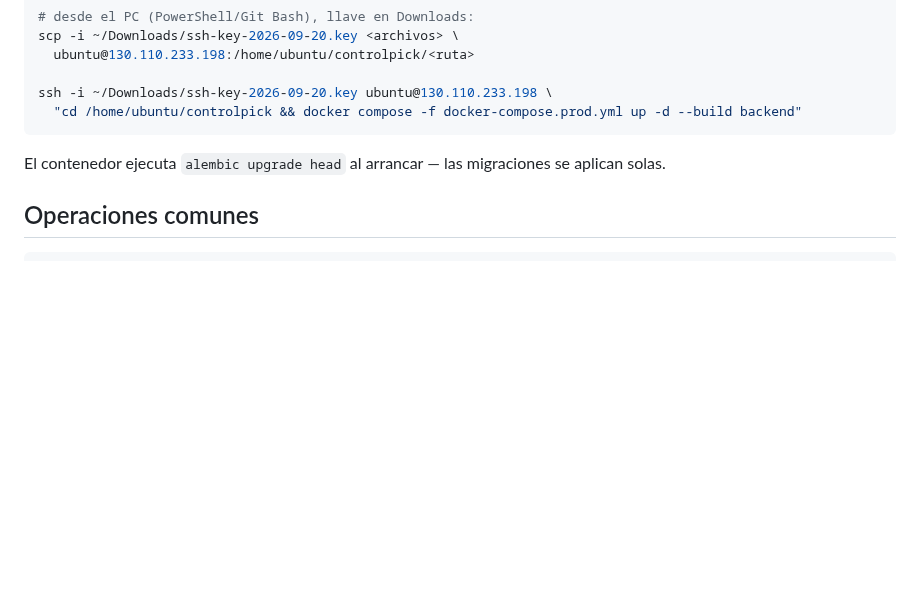
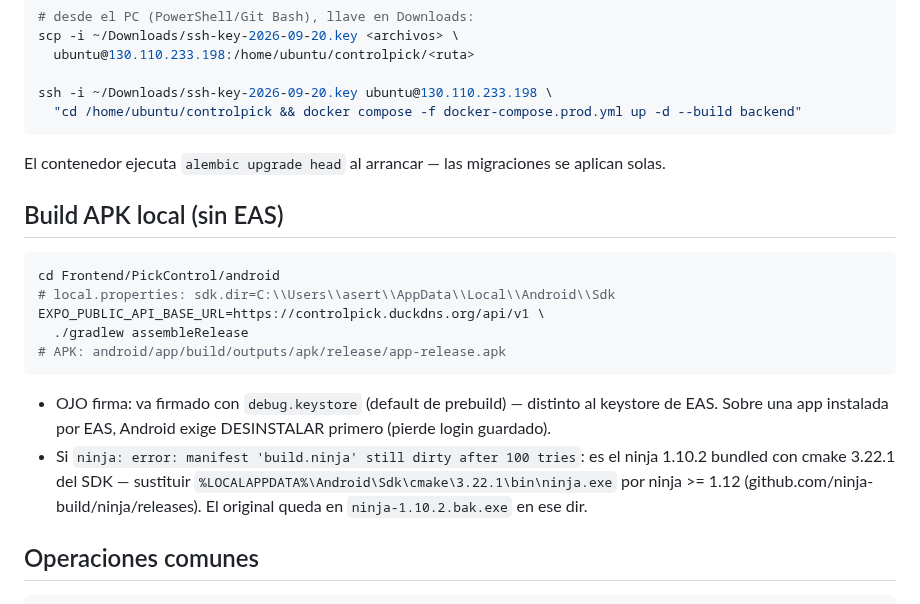
Before and after one commit to ayozegr05/PickControl, a Markdown page: deploy/OPERACIONES.md, the part around the change. Drawn GitHub-style; blank space fills up the shorter version.

Commit message:
docs: runbook del build APK local (ninja >=1.12, firma debug)
Generated with [Devin](https://devin.ai)

Co-Authored-By: Devin <158243242+devin-ai-integration[bot]@users.noreply.github.com>

````diff
--- a/deploy/OPERACIONES.md
+++ b/deploy/OPERACIONES.md
@@ -98,6 +98,25 @@ ssh -i ~/Downloads/ssh-key-2026-09-20.key ubuntu@130.110.233.198 \
 El contenedor ejecuta `alembic upgrade head` al arrancar — las
 migraciones se aplican solas.
 
+## Build APK local (sin EAS)
+
+```bash
+cd Frontend/PickControl/android
+# local.properties: sdk.dir=C:\\Users\\asert\\AppData\\Local\\Android\\Sdk
+EXPO_PUBLIC_API_BASE_URL=https://controlpick.duckdns.org/api/v1 \
+  ./gradlew assembleRelease
+# APK: android/app/build/outputs/apk/release/app-release.apk
+```
+
+- OJO firma: va firmado con `debug.keystore` (default de prebuild) —
+  distinto al keystore de EAS. Sobre una app instalada por EAS,
+  Android exige DESINSTALAR primero (pierde login guardado).
+- Si `ninja: error: manifest 'build.ninja' still dirty after 100
+  tries`: es el ninja 1.10.2 bundled con cmake 3.22.1 del SDK —
+  sustituir `%LOCALAPPDATA%\Android\Sdk\cmake\3.22.1\bin\ninja.exe`
+  por ninja >= 1.12 (github.com/ninja-build/ninja/releases). El
+  original queda en `ninja-1.10.2.bak.exe` en ese dir.
+
 ## Operaciones comunes
 
 ```bash
````
